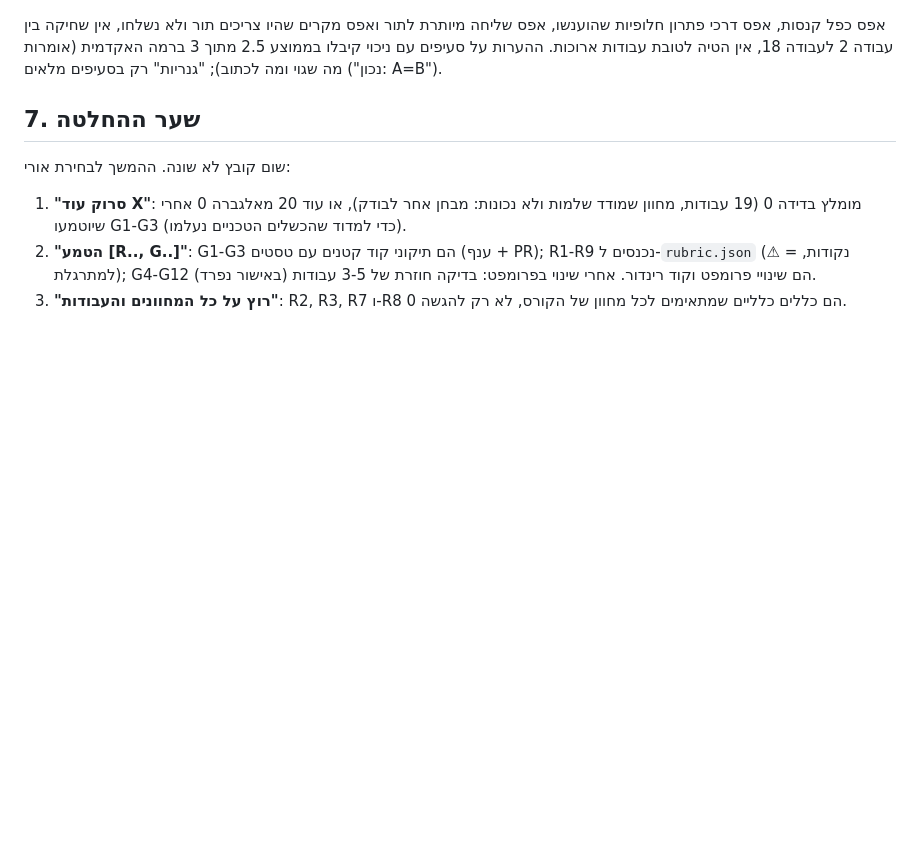
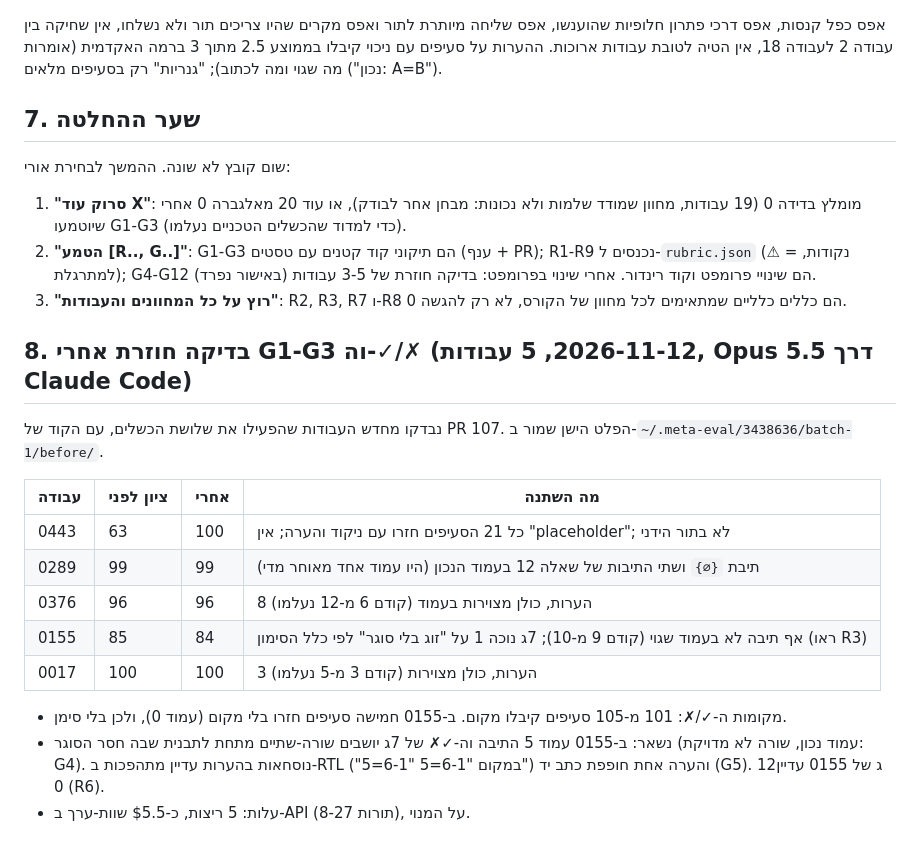
Before and after one commit to matanravitsky-crypto/assignment-checker, a Markdown page: docs/Meta-evaluator report - Linear Algebra 0 batch 1.md, the part around the change. Drawn GitHub-style; blank space fills up the shorter version.

Commit message:
Meta-evaluator report: results of re-grading 5 works with the fixes
Co-Authored-By: Claude Opus 5.5 <noreply@anthropic.com>

```diff
--- a/docs/Meta-evaluator report - Linear Algebra 0 batch 1.md
+++ b/docs/Meta-evaluator report - Linear Algebra 0 batch 1.md
@@ -127,3 +127,20 @@ Claude החזיר 15 שאלות מ-21 (24 עמודים). `parse_answer` משדך
 2. **"הטמע [R.., G..]"**: G1-G3 הם תיקוני קוד קטנים עם טסטים (ענף + PR); R1-R9 נכנסים ל-`rubric.json` (⚠ = נקודות,
    למתרגלת); G4-G12 הם שינויי פרומפט וקוד רינדור. אחרי שינוי בפרומפט: בדיקה חוזרת של 3-5 עבודות (באישור נפרד).
 3. **"רוץ על כל המחוונים והעבודות"**: R2, R3, R7 ו-R8 הם כללים כלליים שמתאימים לכל מחוון של הקורס, לא רק להגשה 0.
+
+## 8. בדיקה חוזרת אחרי G1-G3 וה-✓/✗ (2026-11-12, 5 עבודות, Opus 5.5 דרך Claude Code)
+
+נבדקו מחדש העבודות שהפעילו את שלושת הכשלים, עם הקוד של PR 107. הפלט הישן שמור ב-`~/.meta-eval/3438636/batch-1/before/`.
+
+| עבודה | ציון לפני | אחרי | מה השתנה |
+|---|---|---|---|
+| 0443 | 63 | 100 | כל 21 הסעיפים חזרו עם ניקוד והערה; אין "placeholder"; לא בתור הידני |
+| 0289 | 99 | 99 | תיבת `{∅}` ושתי התיבות של שאלה 12 בעמוד הנכון (היו עמוד אחד מאוחר מדי) |
+| 0376 | 96 | 96 | 8 הערות, כולן מצוירות בעמוד (קודם 6 מ-12 נעלמו) |
+| 0155 | 85 | 84 | אף תיבה לא בעמוד שגוי (קודם 9 מ-10); 7ג נוכה 1 על "זוג בלי סוגר" לפי כלל הסימון (ראו R3) |
+| 0017 | 100 | 100 | 3 הערות, כולן מצוירות (קודם 3 מ-5 נעלמו) |
+
+- מקומות ה-✓/✗: 101 מ-105 סעיפים קיבלו מקום. ב-0155 חמישה סעיפים חזרו בלי מקום (עמוד 0), ולכן בלי סימן.
+- נשאר: ב-0155 עמוד 5 התיבה וה-✓✗ של 7ג יושבים שורה-שתיים מתחת לתבנית שבה חסר הסוגר (עמוד נכון, שורה לא מדויקת: G4).
+  נוסחאות בהערות עדיין מתהפכות ב-RTL ("5=6-1" במקום "6-1=5") והערה אחת חופפת כתב יד (G5). 12ג של 0155 עדיין 0 (R6).
+- עלות: 5 ריצות, כ-$5.5 שוות-ערך ב-API (8-27 תורות), על המנוי.
```
